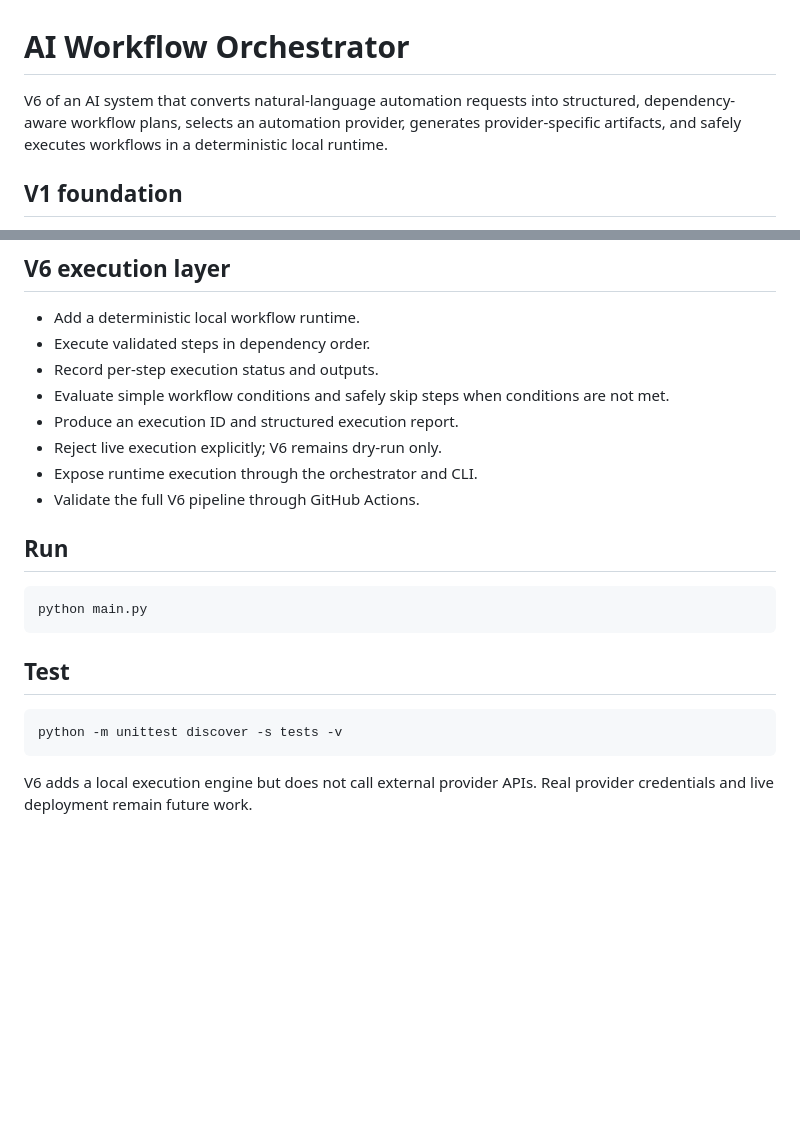
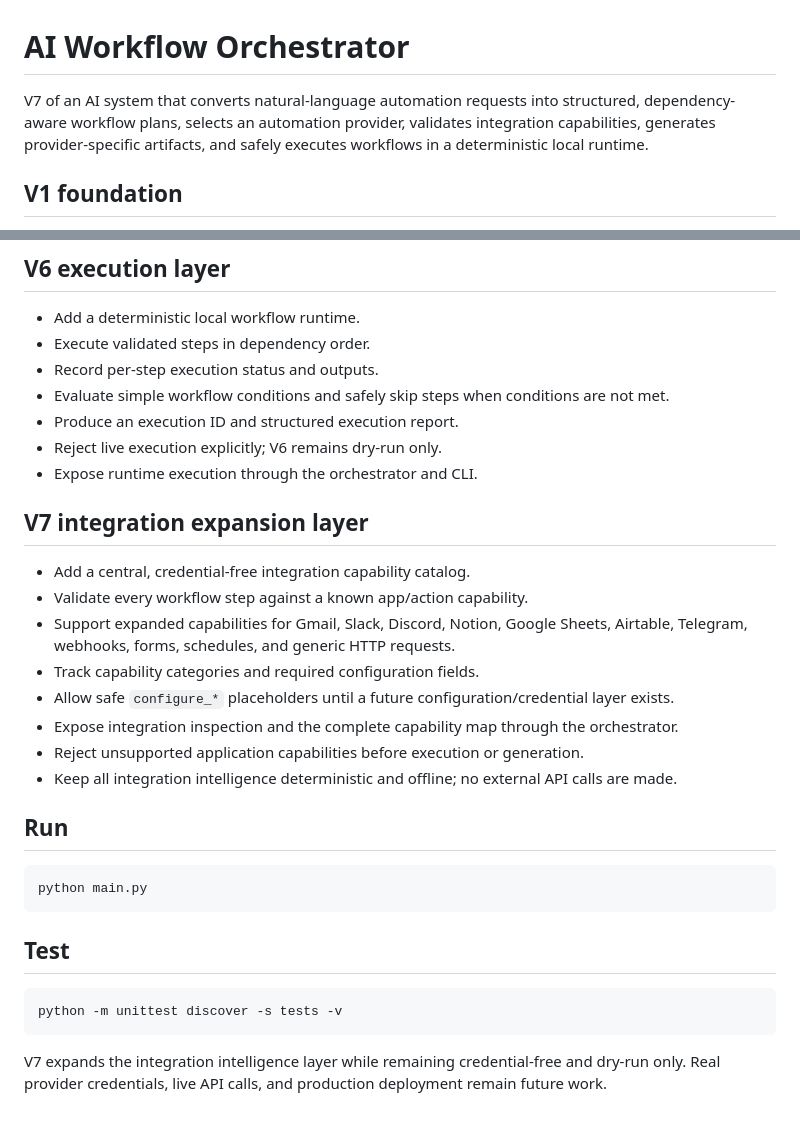
Before and after one commit to kavyansh1275-spec/AI-Workflow-Orchestrator, a Markdown page: README.md, 2 parts joined by grey strips. GitHub-like rendering; blank space fills up the shorter version.

Commit message:
Document V7 integration expansion

````diff
--- a/README.md
+++ b/README.md
@@ -1,6 +1,6 @@
 # AI Workflow Orchestrator
 
-V6 of an AI system that converts natural-language automation requests into structured, dependency-aware workflow plans, selects an automation provider, generates provider-specific artifacts, and safely executes workflows in a deterministic local runtime.
+V7 of an AI system that converts natural-language automation requests into structured, dependency-aware workflow plans, selects an automation provider, validates integration capabilities, generates provider-specific artifacts, and safely executes workflows in a deterministic local runtime.
 
 ## V1 foundation
 
@@ -59,7 +59,17 @@ V6 of an AI system that converts natural-language automation requests into struc
 - Produce an execution ID and structured execution report.
 - Reject live execution explicitly; V6 remains dry-run only.
 - Expose runtime execution through the orchestrator and CLI.
-- Validate the full V6 pipeline through GitHub Actions.
+
+## V7 integration expansion layer
+
+- Add a central, credential-free integration capability catalog.
+- Validate every workflow step against a known app/action capability.
+- Support expanded capabilities for Gmail, Slack, Discord, Notion, Google Sheets, Airtable, Telegram, webhooks, forms, schedules, and generic HTTP requests.
+- Track capability categories and required configuration fields.
+- Allow safe `configure_*` placeholders until a future configuration/credential layer exists.
+- Expose integration inspection and the complete capability map through the orchestrator.
+- Reject unsupported application capabilities before execution or generation.
+- Keep all integration intelligence deterministic and offline; no external API calls are made.
 
 ## Run
 
@@ -73,4 +83,4 @@ python main.py
 python -m unittest discover -s tests -v
 ```
 
-V6 adds a local execution engine but does not call external provider APIs. Real provider credentials and live deployment remain future work.
+V7 expands the integration intelligence layer while remaining credential-free and dry-run only. Real provider credentials, live API calls, and production deployment remain future work.
````
